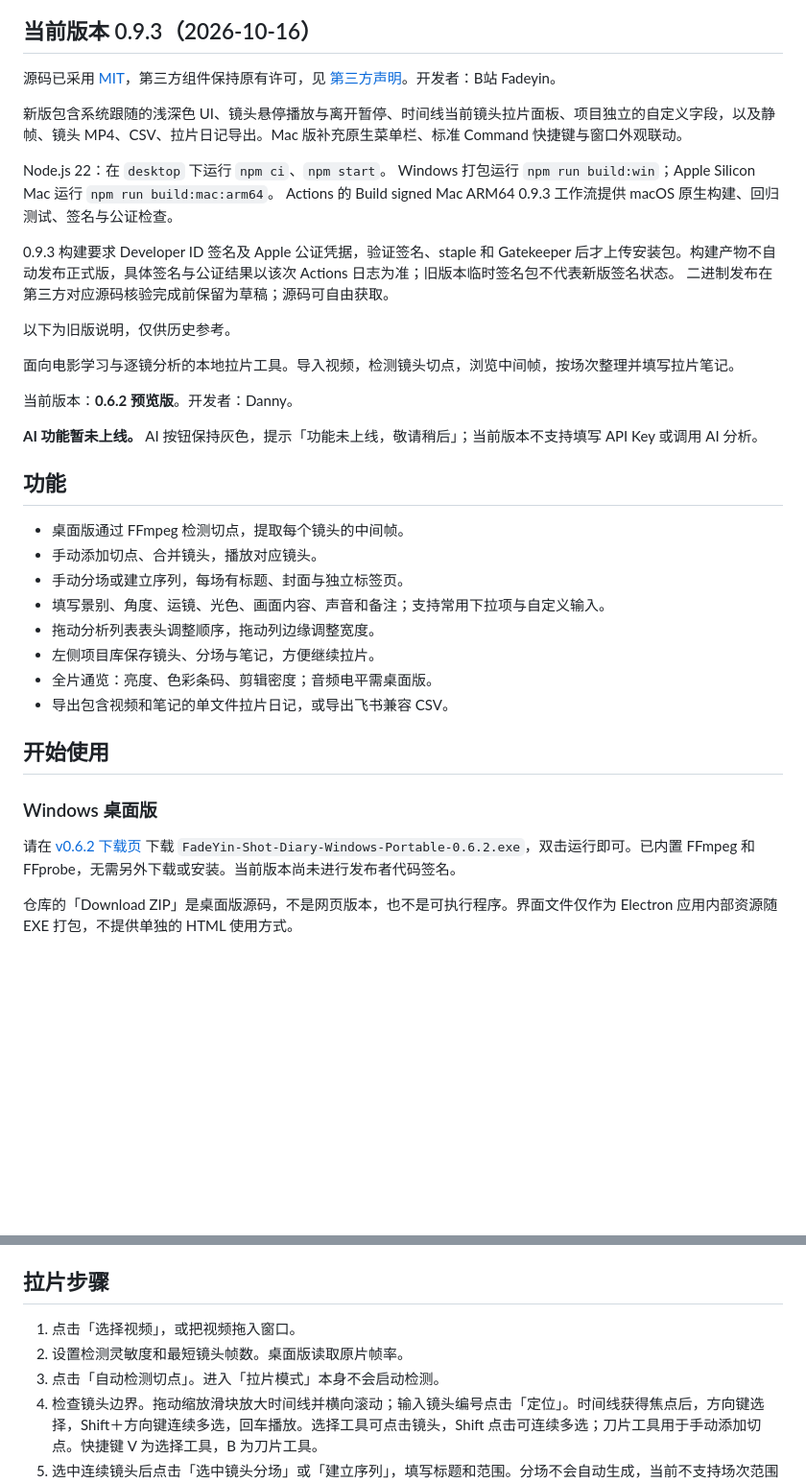
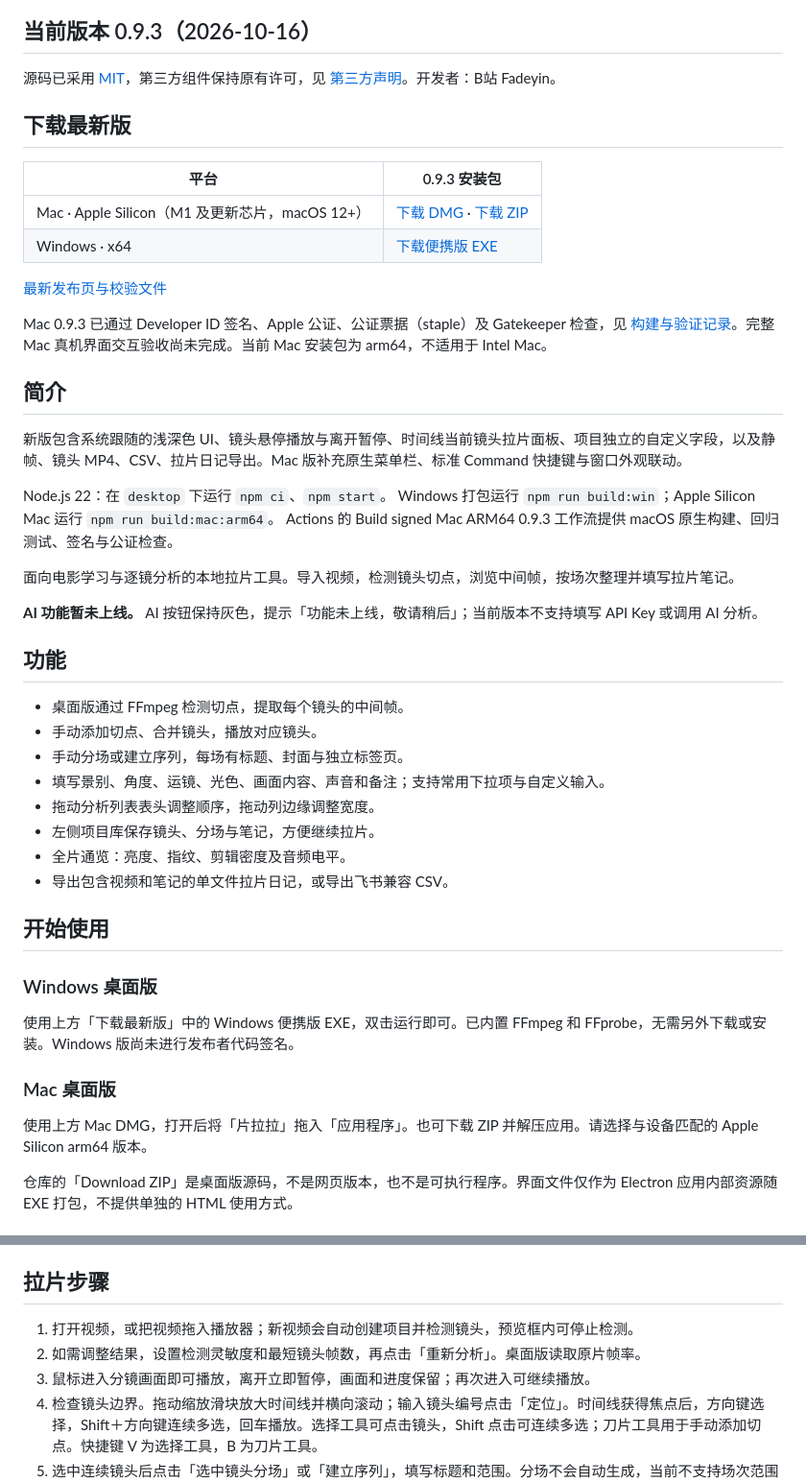
Before and after one commit to Fade-Yin/fadeyin-shot-diary, a Markdown page: README.md, 2 parts joined by grey strips. Shown at 96% size. Drawn GitHub-style; blank space fills up the shorter version.

Commit message:
Replace historical README download links with current 0.9.3 installers

```diff
--- a/README.md
+++ b/README.md
@@ -3,6 +3,19 @@
 ## 当前版本 0.9.3（2026-10-16）
 
 源码已采用 [MIT](LICENSE)，第三方组件保持原有许可，见 [第三方声明](THIRD_PARTY_NOTICES.md)。开发者：B站 Fadeyin。
+
+## 下载最新版
+
+| 平台 | 0.9.3 安装包 |
+| --- | --- |
+| Mac · Apple Silicon（M1 及更新芯片，macOS 12+） | [下载 DMG](https://github.com/Fade-Yin/fadeyin-shot-diary/releases/download/v0.9.3/Pianlala-macOS-arm64-0.9.3.dmg) · [下载 ZIP](https://github.com/Fade-Yin/fadeyin-shot-diary/releases/download/v0.9.3/Pianlala-macOS-arm64-0.9.3.zip) |
+| Windows · x64 | [下载便携版 EXE](https://github.com/Fade-Yin/fadeyin-shot-diary/releases/download/v0.9.3/Pianlala-Windows-Portable-0.9.3.exe) |
+
+[最新发布页与校验文件](https://github.com/Fade-Yin/fadeyin-shot-diary/releases/latest)
+
+Mac 0.9.3 已通过 Developer ID 签名、Apple 公证、公证票据（staple）及 Gatekeeper 检查，见 [构建与验证记录](https://github.com/Fade-Yin/fadeyin-shot-diary/actions/runs/38775210402)。完整 Mac 真机界面交互验收尚未完成。当前 Mac 安装包为 arm64，不适用于 Intel Mac。
+
+## 简介
 
 新版包含系统跟随的浅深色 UI、镜头悬停播放与离开暂停、时间线当前镜头拉片面板、项目独立的自定义字段，以及静帧、镜头 MP4、CSV、拉片日记导出。Mac 版补充原生菜单栏、标准 Command 快捷键与窗口外观联动。
 
@@ -10,14 +23,7 @@ Node.js 22：在 `desktop` 下运行 `npm ci`、`npm start`。
 Windows 打包运行 `npm run build:win`；Apple Silicon Mac 运行 `npm run build:mac:arm64`。
 Actions 的 Build signed Mac ARM64 0.9.3 工作流提供 macOS 原生构建、回归测试、签名与公证检查。
 
-0.9.3 构建要求 Developer ID 签名及 Apple 公证凭据，验证签名、staple 和 Gatekeeper 后才上传安装包。构建产物不自动发布正式版，具体签名与公证结果以该次 Actions 日志为准；旧版本临时签名包不代表新版签名状态。
-二进制发布在第三方对应源码核验完成前保留为草稿；源码可自由获取。
-
-以下为旧版说明，仅供历史参考。
-
 面向电影学习与逐镜分析的本地拉片工具。导入视频，检测镜头切点，浏览中间帧，按场次整理并填写拉片笔记。
-
-当前版本：**0.6.2 预览版**。开发者：Danny。
 
 **AI 功能暂未上线。** AI 按钮保持灰色，提示「功能未上线，敬请稍后」；当前版本不支持填写 API Key 或调用 AI 分析。
 
@@ -29,14 +35,18 @@ Actions 的 Build signed Mac ARM64 0.9.3 工作流提供 macOS 原生构建、
 - 填写景别、角度、运镜、光色、画面内容、声音和备注；支持常用下拉项与自定义输入。
 - 拖动分析列表表头调整顺序，拖动列边缘调整宽度。
 - 左侧项目库保存镜头、分场与笔记，方便继续拉片。
-- 全片通览：亮度、色彩条码、剪辑密度；音频电平需桌面版。
+- 全片通览：亮度、指纹、剪辑密度及音频电平。
 - 导出包含视频和笔记的单文件拉片日记，或导出飞书兼容 CSV。
 
 ## 开始使用
 
 ### Windows 桌面版
 
-请在 [v0.6.2 下载页](https://github.com/Fade-Yin/fadeyin-shot-diary/releases/tag/v0.6.2) 下载 `FadeYin-Shot-Diary-Windows-Portable-0.6.2.exe`，双击运行即可。已内置 FFmpeg 和 FFprobe，无需另外下载或安装。当前版本尚未进行发布者代码签名。
+使用上方「下载最新版」中的 Windows 便携版 EXE，双击运行即可。已内置 FFmpeg 和 FFprobe，无需另外下载或安装。Windows 版尚未进行发布者代码签名。
+
+### Mac 桌面版
+
+使用上方 Mac DMG，打开后将「片拉拉」拖入「应用程序」。也可下载 ZIP 并解压应用。请选择与设备匹配的 Apple Silicon arm64 版本。
 
 仓库的「Download ZIP」是桌面版源码，不是网页版本，也不是可执行程序。界面文件仅作为 Electron 应用内部资源随 EXE 打包，不提供单独的 HTML 使用方式。
 
@@ -54,9 +64,9 @@ npm start
 
 ## 拉片步骤
 
-1. 点击「选择视频」，或把视频拖入窗口。
-2. 设置检测灵敏度和最短镜头帧数。桌面版读取原片帧率。
-3. 点击「自动检测切点」。进入「拉片模式」本身不会启动检测。
+1. 打开视频，或把视频拖入播放器；新视频会自动创建项目并检测镜头，预览框内可停止检测。
+2. 如需调整结果，设置检测灵敏度和最短镜头帧数，再点击「重新分析」。桌面版读取原片帧率。
+3. 鼠标进入分镜画面即可播放，离开立即暂停，画面和进度保留；再次进入可继续播放。
 4. 检查镜头边界。拖动缩放滑块放大时间线并横向滚动；输入镜头编号点击「定位」。时间线获得焦点后，方向键选择，Shift＋方向键连续多选，回车播放。选择工具可点击镜头，Shift 点击可连续多选；刀片工具用于手动添加切点。快捷键 V 为选择工具，B 为刀片工具。
 5. 选中连续镜头后点击「选中镜头分场」或「建立序列」，填写标题和范围。分场不会自动生成，当前不支持场次范围重叠。
 6. 在场次标签页填写景别、角度、运镜、光色、画面内容、声音和备注。分场封面默认取场次时间中间帧，也可用「当前画面设为封面」更换。
```
Also changed, not shown: other parts of README.md (+5 -5 lines).
